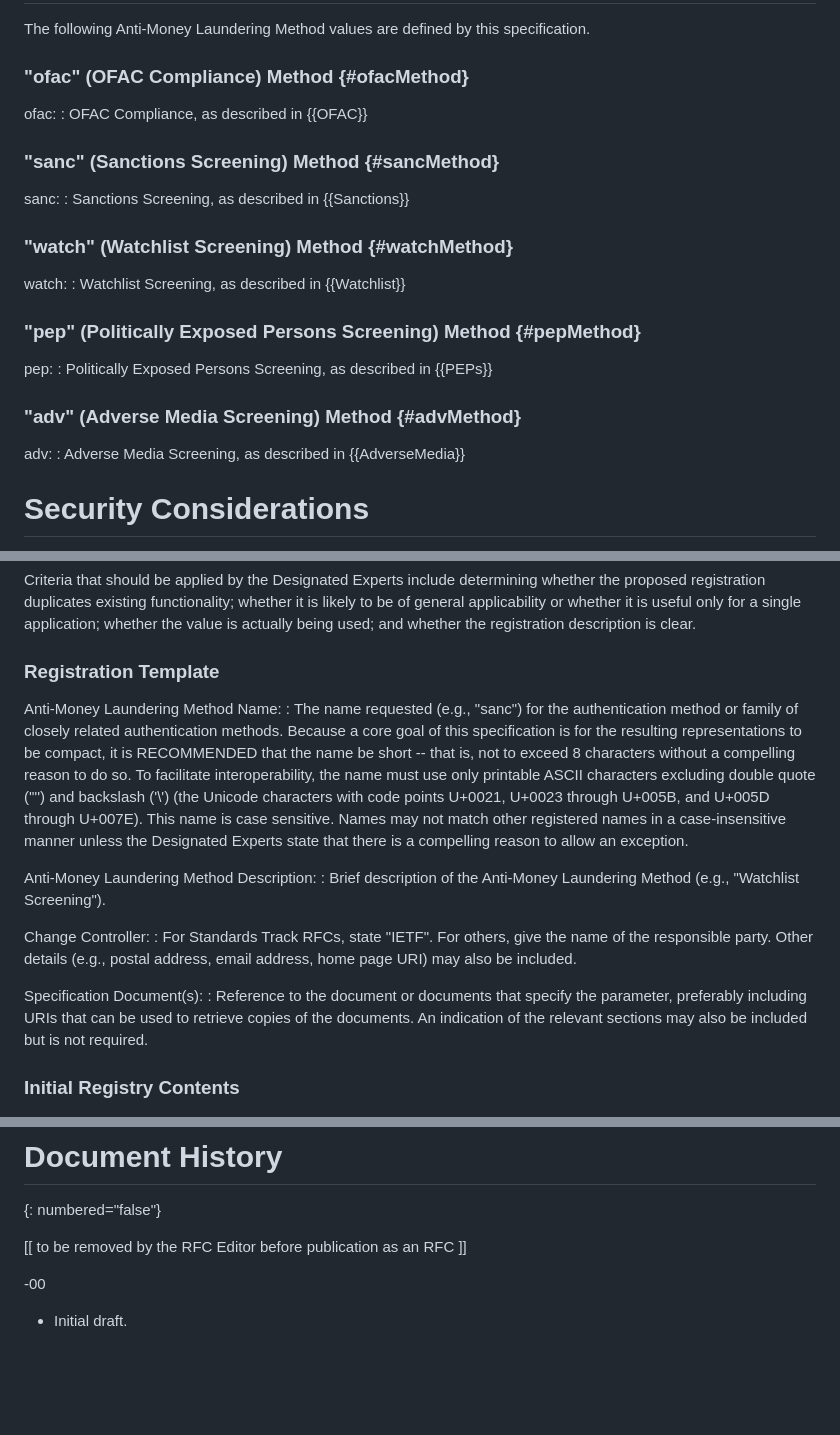
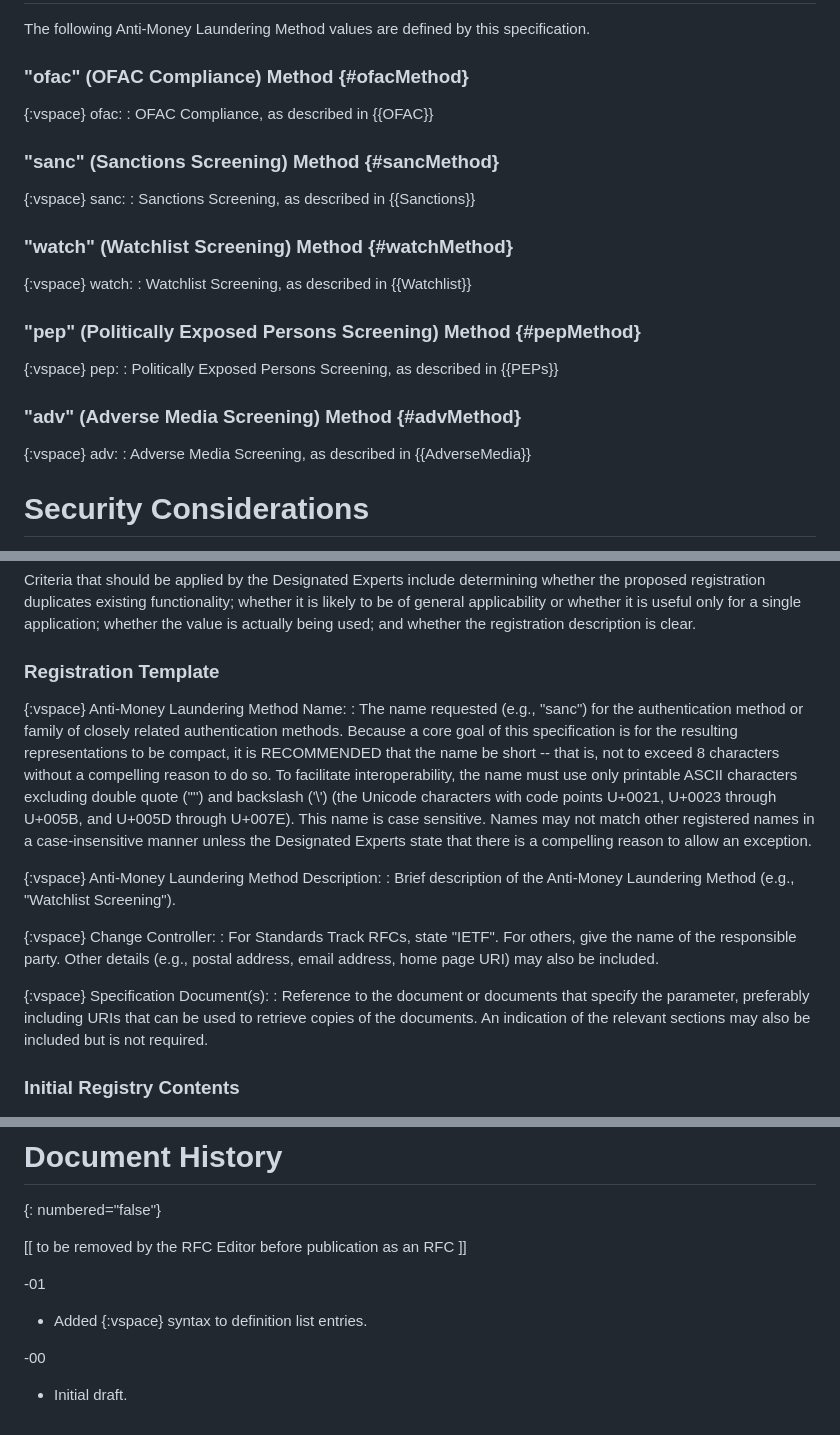
Before and after one commit to skyfire-xyz/draft-skyfire-oauth-aml-methods, a Markdown page: draft-skyfire-oauth-aml-methods.md, 3 parts joined by grey strips. Drawn GitHub-style; blank space fills up the shorter version.

Commit message:
Add {:vspace} syntax to definition list entries (#2)

```diff
--- a/draft-skyfire-oauth-aml-methods.md
+++ b/draft-skyfire-oauth-aml-methods.md
@@ -171,26 +171,31 @@ are defined by this specification.
 
 ### "ofac" (OFAC Compliance) Method {#ofacMethod}
 
+{:vspace}
 ofac:
 : OFAC Compliance, as described in {{OFAC}}
 
 ### "sanc" (Sanctions Screening) Method {#sancMethod}
 
+{:vspace}
 sanc:
 : Sanctions Screening, as described in {{Sanctions}}
 
 ### "watch" (Watchlist Screening) Method {#watchMethod}
 
+{:vspace}
 watch:
 : Watchlist Screening, as described in {{Watchlist}}
 
 ### "pep" (Politically Exposed Persons Screening) Method {#pepMethod}
 
+{:vspace}
 pep:
 : Politically Exposed Persons Screening, as described in {{PEPs}}
 
 ### "adv" (Adverse Media Screening) Method {#advMethod}
 
+{:vspace}
 adv:
 : Adverse Media Screening, as described in {{AdverseMedia}}
 
@@ -269,6 +274,7 @@ and whether the registration description is clear.
 
 ### Registration Template
 
+{:vspace}
 Anti-Money Laundering Method Name:
 : The name requested (e.g., "sanc") for the authentication method
   or family of closely related authentication methods.
@@ -284,15 +290,18 @@ Anti-Money Laundering Method Name:
   unless the Designated Experts state that there is a compelling reason
   to allow an exception.
 
+{:vspace}
 Anti-Money Laundering Method Description:
 : Brief description of the Anti-Money Laundering Method
   (e.g., "Watchlist Screening").
 
+{:vspace}
 Change Controller:
 : For Standards Track RFCs, state "IETF". For others, give the name of the
   responsible party. Other details (e.g., postal address, email address, home page
   URI) may also be included.
 
+{:vspace}
 Specification Document(s):
 : Reference to the document or documents that specify the parameter,
   preferably including URIs that
@@ -346,6 +355,10 @@ Specification Document(s):
 
 [[ to be removed by the RFC Editor before publication as an RFC ]]
 
+-01
+
+* Added {:vspace} syntax to definition list entries.
+
 -00
 
 * Initial draft.
```
